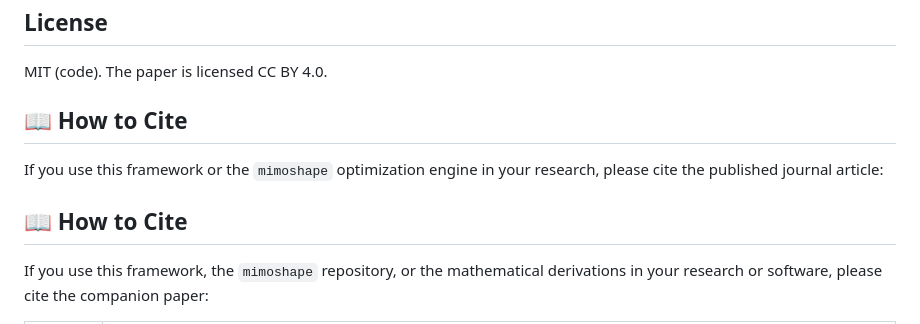
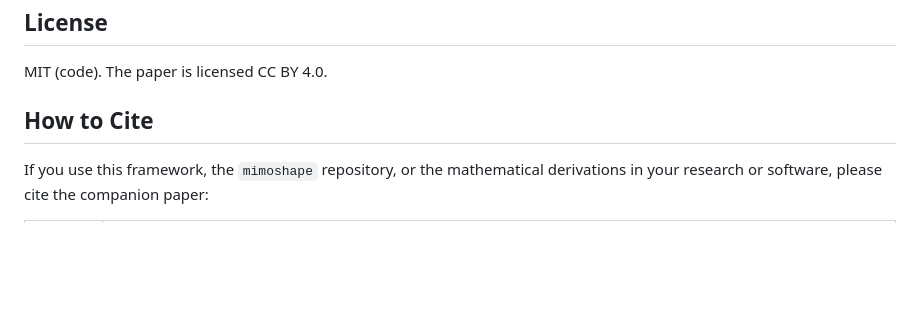
Before and after one commit to luchp/mimoshape, a Markdown page: README.md, the part around the change. Rendered like a GitHub page; blank space fills up the shorter version.

```diff
--- a/README.md
+++ b/README.md
@@ -69,11 +69,7 @@ uv run pytest
 
 MIT (code). The paper is licensed CC BY 4.0.
 
-## 📖 How to Cite
-
-If you use this framework or the `mimoshape` optimization engine in your research, please cite the published journal article:
-
-## 📖 How to Cite
+## How to Cite
 
 If you use this framework, the `mimoshape` repository, or the mathematical derivations in your research or software, please cite the companion paper:
 
```
